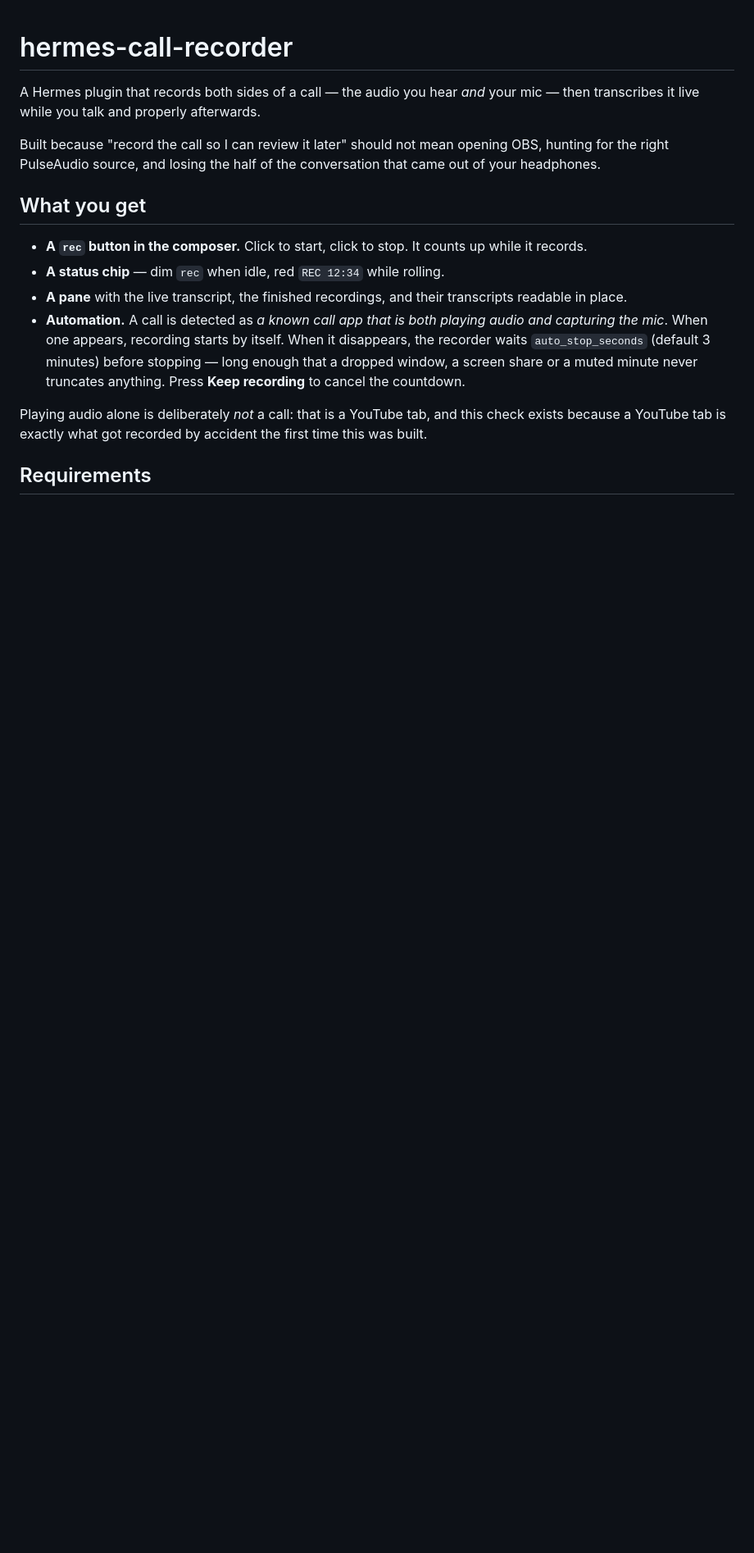
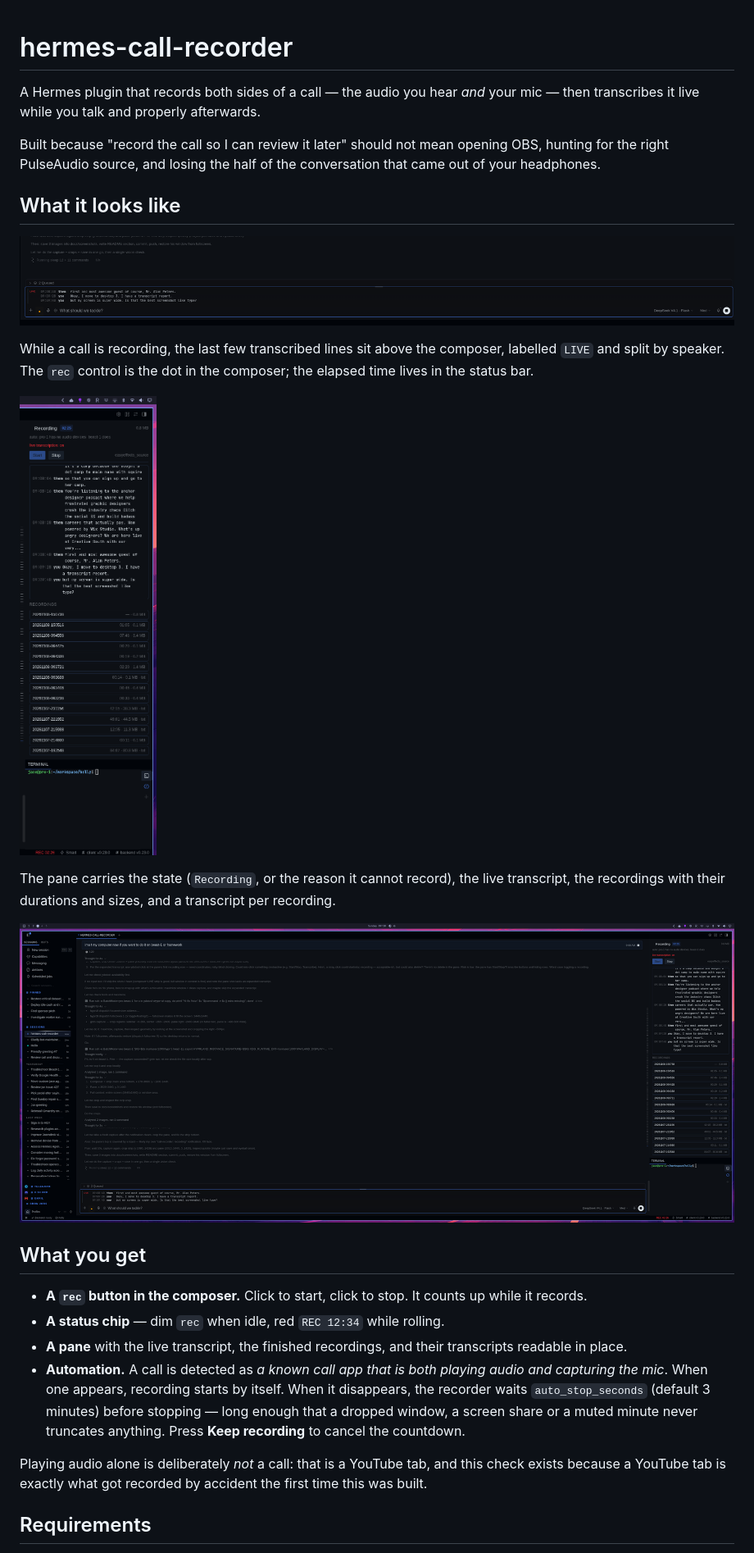
Before and after one commit to jacebenson/hermes-hackathon-call-recorder, a Markdown page: README.md, the part around the change. Shown at 82% size. Rendered like a GitHub page; pictures changed too: docs/screenshots/composer-and-live-strip.png (added), docs/screenshots/in-context.png (added), docs/screenshots/recorder-pane.png (added); blank space fills up the shorter version.

Commit message:
docs: screenshots of the composer strip and the pane
Captured from a real recording on the desktop app, cropped to the parts
that matter: the live strip above the composer, the pane with its
recordings, and the whole thing in context.

```diff
--- a/README.md
+++ b/README.md
@@ -6,6 +6,22 @@ mic — then transcribes it live while you talk and properly afterwards.
 Built because "record the call so I can review it later" should not mean opening
 OBS, hunting for the right PulseAudio source, and losing the half of the
 conversation that came out of your headphones.
+
+## What it looks like
+
+![The composer, live transcript strip and record control](docs/screenshots/composer-and-live-strip.png)
+
+While a call is recording, the last few transcribed lines sit above the composer,
+labelled `LIVE` and split by speaker. The `rec` control is the dot in the composer;
+the elapsed time lives in the status bar.
+
+![The recorder pane](docs/screenshots/recorder-pane.png)
+
+The pane carries the state (`Recording`, or the reason it cannot record), the
+live transcript, the recordings with their durations and sizes, and a transcript
+per recording.
+
+![The recorder in context](docs/screenshots/in-context.png)
 
 ## What you get
 
```
